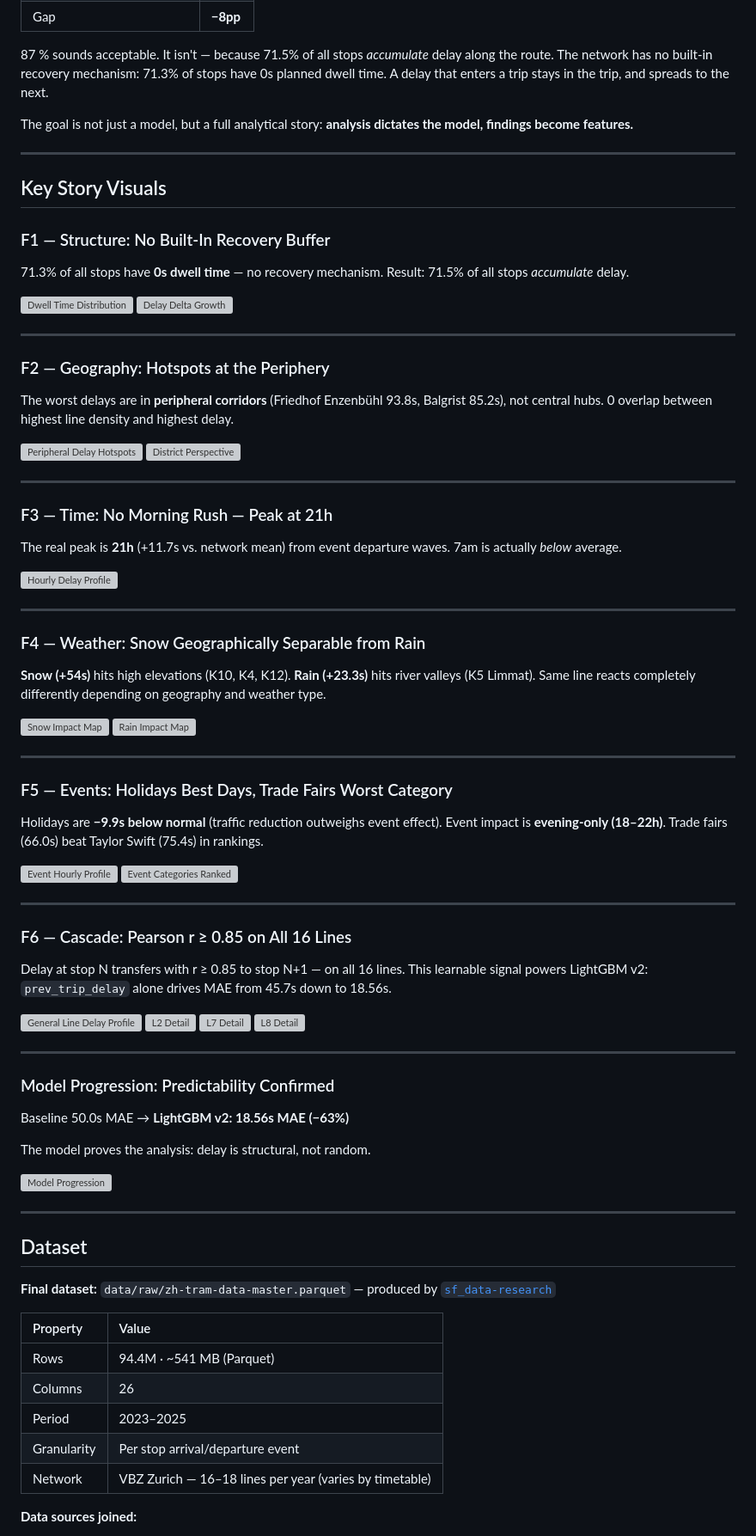
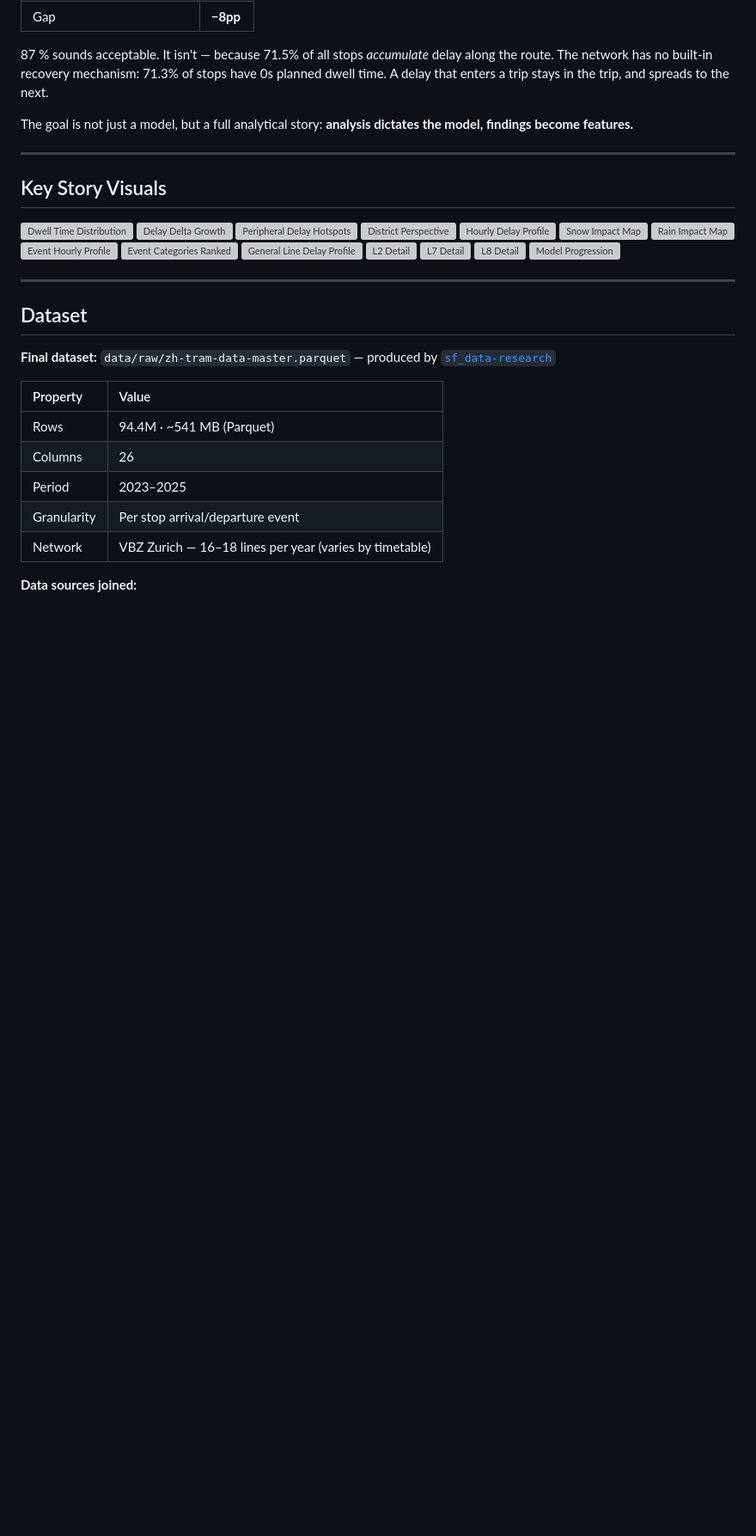
Before and after one commit to kaywiegand/zh-tram-flow, a Markdown page: README.md, the part around one of its changes. Shown at 86% size. Drawn GitHub-style; blank space fills up the shorter version; grey boxes are pictures that could not be loaded.

```diff
--- a/README.md
+++ b/README.md
@@ -103,67 +100,19 @@ The goal is not just a model, but a full analytical story: **analysis dictates t
 
 ## Key Story Visuals
 
-### F1 — Structure: No Built-In Recovery Buffer
-
-71.3% of all stops have **0s dwell time** — no recovery mechanism. Result: 71.5% of all stops *accumulate* delay.
-
 ![Dwell Time Distribution](public/img/story-1-dwell-binary.png)
 ![Delay Delta Growth](public/img/story-1-dwell-delta.png)
-
----
-
-### F2 — Geography: Hotspots at the Periphery
-
-The worst delays are in **peripheral corridors** (Friedhof Enzenbühl 93.8s, Balgrist 85.2s), not central hubs. 0 overlap between highest line density and highest delay.
-
 ![Peripheral Delay Hotspots](public/img/story-2-peripherie-delay-overview1.png)
 ![District Perspective](public/img/story-2-peripherie-delay-overview2.png)
-
----
-
-### F3 — Time: No Morning Rush — Peak at 21h
-
-The real peak is **21h** (+11.7s vs. network mean) from event departure waves. 7am is actually *below* average.
-
 ![Hourly Delay Profile](public/img/story-3-temporal-hour-of-day.png)
-
----
-
-### F4 — Weather: Snow Geographically Separable from Rain
-
-**Snow (+54s)** hits high elevations (K10, K4, K12). **Rain (+23.3s)** hits river valleys (K5 Limmat). Same line reacts completely differently depending on geography and weather type.
-
 ![Snow Impact Map](public/img/story-4-snow-map.png)
 ![Rain Impact Map](public/img/story-4-rain-map.png)
-
----
-
-### F5 — Events: Holidays Best Days, Trade Fairs Worst Category
-
-Holidays are **−9.9s below normal** (traffic reduction outweighs event effect). Event impact is **evening-only (18–22h)**. Trade fairs (66.0s) beat Taylor Swift (75.4s) in rankings.
-
 ![Event Hourly Profile](public/img/story-5-event-delays-hours.png)
 ![Event Categories Ranked](public/img/story-5-event-delays-types.png)
-
----
-
-### F6 — Cascade: Pearson r ≥ 0.85 on All 16 Lines
-
-Delay at stop N transfers with r ≥ 0.85 to stop N+1 — on all 16 lines. This learnable signal powers LightGBM v2: `prev_trip_delay` alone drives MAE from 45.7s down to 18.56s.
-
 ![General Line Delay Profile](public/img/story-6-line-delay.png)
 ![L2 Detail](public/img/story-6-line-delay-L2.png)
 ![L7 Detail](public/img/story-6-line-delay-L7.png)
 ![L8 Detail](public/img/story-6-line-delay-L8.png)
-
----
-
-### Model Progression: Predictability Confirmed
-
-Baseline 50.0s MAE → **LightGBM v2: 18.56s MAE (−63%)**
-
-The model proves the analysis: delay is structural, not random.
-
 ![Model Progression](public/img/story-7-model-progression.png)
 
 ---
```
Also changed, not shown: other parts of README.md (+0 -3 lines).
